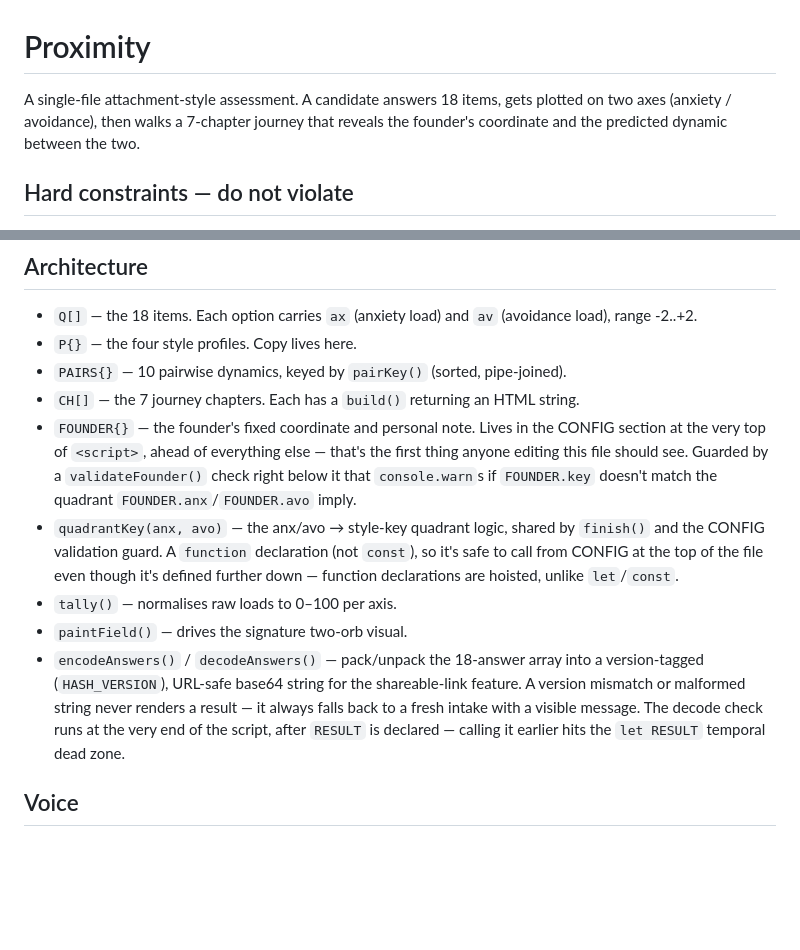
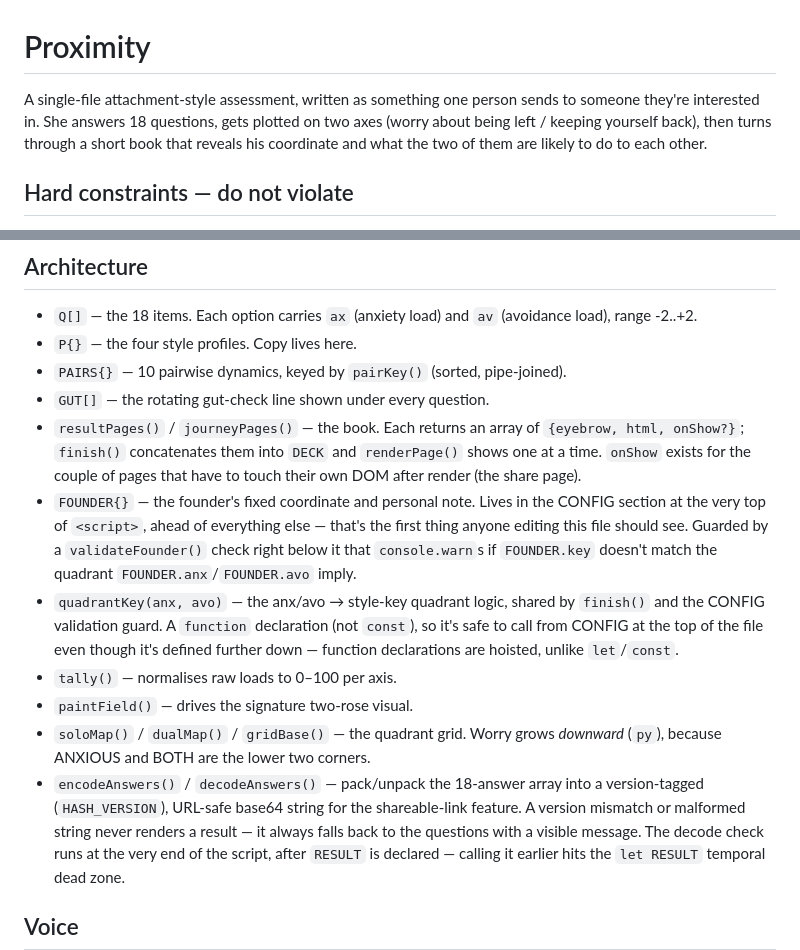
Before and after one commit to HMalepe/Attachment-style, a Markdown page: CLAUDE.md, 2 parts joined by grey strips. Rendered like a GitHub page; blank space fills up the shorter version.

Commit message:
Correct stale architecture notes for the page-deck model

```diff
--- a/CLAUDE.md
+++ b/CLAUDE.md
@@ -1,9 +1,10 @@
 # Proximity
 
-A single-file attachment-style assessment. A candidate answers 18 items,
-gets plotted on two axes (anxiety / avoidance), then walks a 7-chapter
-journey that reveals the founder's coordinate and the predicted dynamic
-between the two.
+A single-file attachment-style assessment, written as something one person
+sends to someone they're interested in. She answers 18 questions, gets
+plotted on two axes (worry about being left / keeping yourself back), then
+turns through a short book that reveals his coordinate and what the two of
+them are likely to do to each other.
 
 ## Hard constraints — do not violate
 
@@ -88,7 +89,11 @@ deck.
   `av` (avoidance load), range -2..+2.
 - `P{}` — the four style profiles. Copy lives here.
 - `PAIRS{}` — 10 pairwise dynamics, keyed by `pairKey()` (sorted, pipe-joined).
-- `CH[]` — the 7 journey chapters. Each has a `build()` returning an HTML string.
+- `GUT[]` — the rotating gut-check line shown under every question.
+- `resultPages()` / `journeyPages()` — the book. Each returns an array of
+  `{eyebrow, html, onShow?}`; `finish()` concatenates them into `DECK` and
+  `renderPage()` shows one at a time. `onShow` exists for the couple of pages
+  that have to touch their own DOM after render (the share page).
 - `FOUNDER{}` — the founder's fixed coordinate and personal note. Lives in the
   CONFIG section at the very top of `<script>`, ahead of everything else —
   that's the first thing anyone editing this file should see. Guarded by a
@@ -100,11 +105,13 @@ deck.
   though it's defined further down — function declarations are hoisted,
   unlike `let`/`const`.
 - `tally()` — normalises raw loads to 0–100 per axis.
-- `paintField()` — drives the signature two-orb visual.
+- `paintField()` — drives the signature two-rose visual.
+- `soloMap()` / `dualMap()` / `gridBase()` — the quadrant grid. Worry grows
+  *downward* (`py`), because ANXIOUS and BOTH are the lower two corners.
 - `encodeAnswers()` / `decodeAnswers()` — pack/unpack the 18-answer array into
   a version-tagged (`HASH_VERSION`), URL-safe base64 string for the
   shareable-link feature. A version mismatch or malformed string never
-  renders a result — it always falls back to a fresh intake with a visible
+  renders a result — it always falls back to the questions with a visible
   message. The decode check runs at the very end of the script, after
   `RESULT` is declared — calling it earlier hits the `let RESULT` temporal
   dead zone.
```
